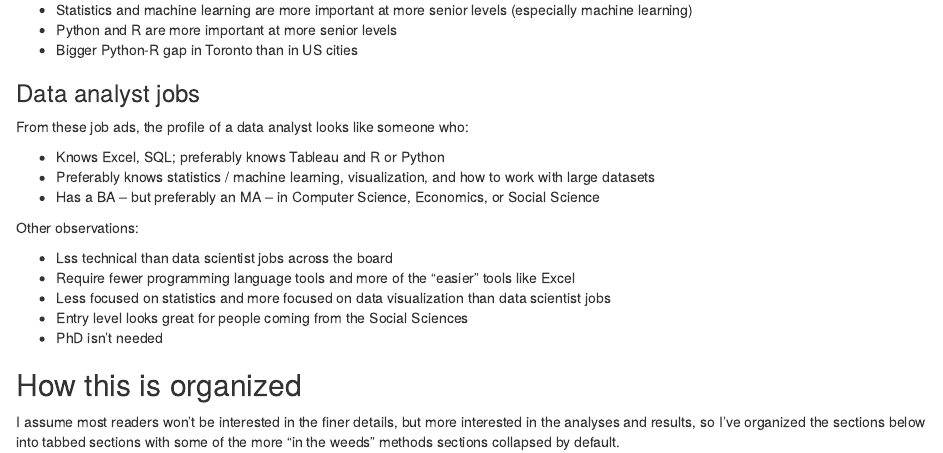
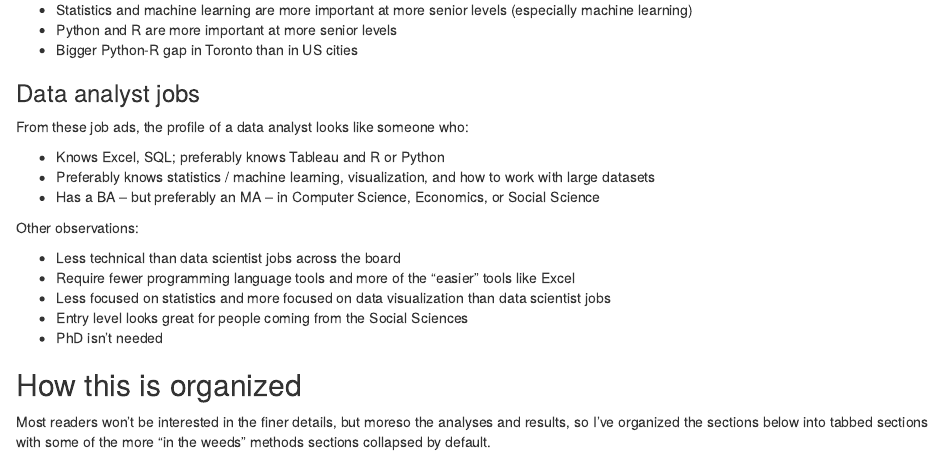
Before and after one commit to tylerburleigh/YADSJMA, an R Markdown document (Rmds/1-introduction.Rmd): the page in a window 1100 px wide, from 790 px down. Rendered offline with R 4.5, knitr and Pandoc, with nearby package versions.

Commit message:
fix some text

```diff
--- a/Rmds/1-introduction.Rmd
+++ b/Rmds/1-introduction.Rmd
@@ -45,7 +45,7 @@ From these job ads, the profile of a data analyst looks like someone who:
 
 Other observations:
 
-- Lss technical than data scientist jobs across the board
+- Less technical than data scientist jobs across the board
 - Require fewer programming language tools and more of the "easier" tools like Excel
 - Less focused on statistics and more focused on data visualization than data scientist jobs
 - Entry level looks great for people coming from the Social Sciences
@@ -53,4 +53,4 @@ Other observations:
 
 ## How this is organized
 
-I assume most readers won't be interested in the finer details, but more interested in the analyses and results, so I've organized the sections below into tabbed sections with some of the more "in the weeds" methods sections collapsed by default.
+Most readers won't be interested in the finer details, but moreso the analyses and results, so I've organized the sections below into tabbed sections with some of the more "in the weeds" methods sections collapsed by default.
```
Also changed, not shown: index.html.
